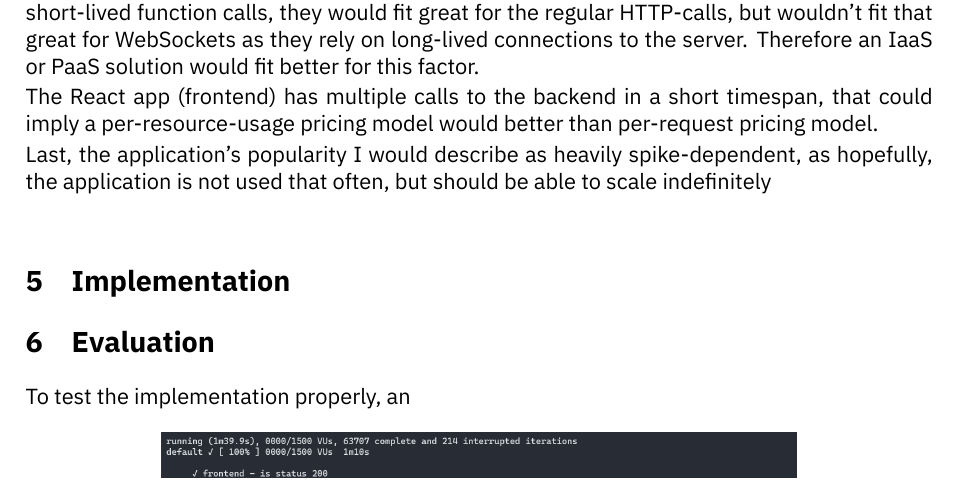
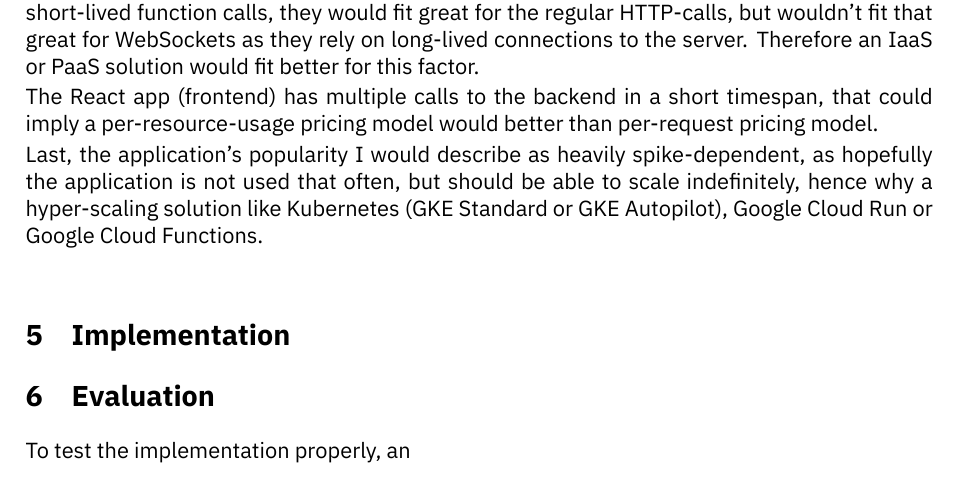
Before and after one commit to amatzen/SE05-CCECAA, a LaTeX document (Reports/Report/main.tex): part of page 5 of 5, cut so that both start at the same text. Compiled offline with XeLaTeX.

Commit message:
ModifiedModified

```diff
--- a/Reports/Report/main.tex
+++ b/Reports/Report/main.tex
@@ -146,7 +146,8 @@ To address which triggers, the backend service uses, it's only HTTP. The service
 
 The React app (frontend) has multiple calls to the backend in a short timespan, that could imply a per-resource-usage pricing model would better than per-request pricing model.
 
-Last, the application's popularity I would describe as heavily spike-dependent, as hopefully, the application is not used that often, but should be able to scale indefinitely
+Last, the application's popularity I would describe as heavily spike-dependent, as hopefully the application is not used that often, but should be able to scale indefinitely, hence why a hyper-scaling solution like Kubernetes (GKE Standard or GKE Autopilot), Google Cloud Run or Google Cloud Functions.
+
 
 \
 
```
